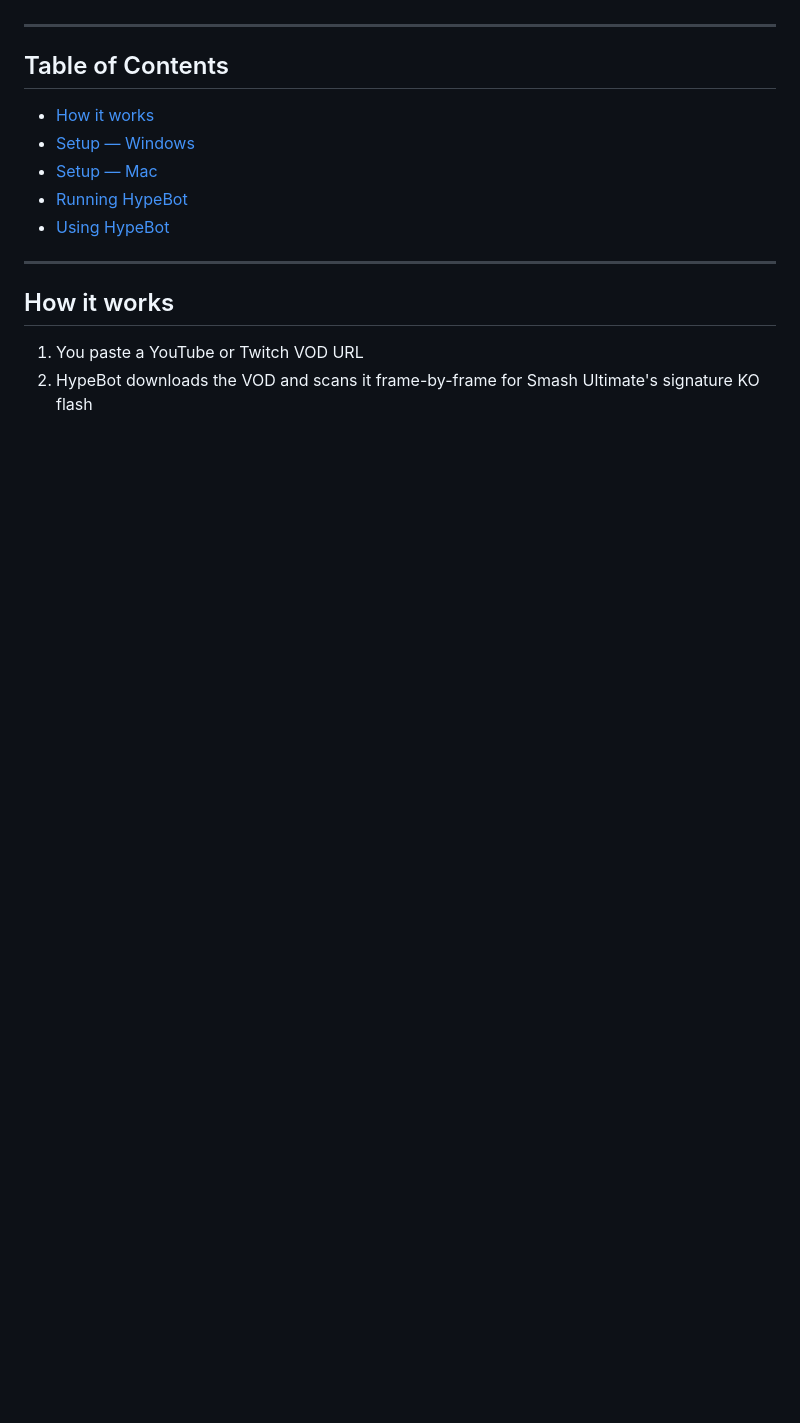
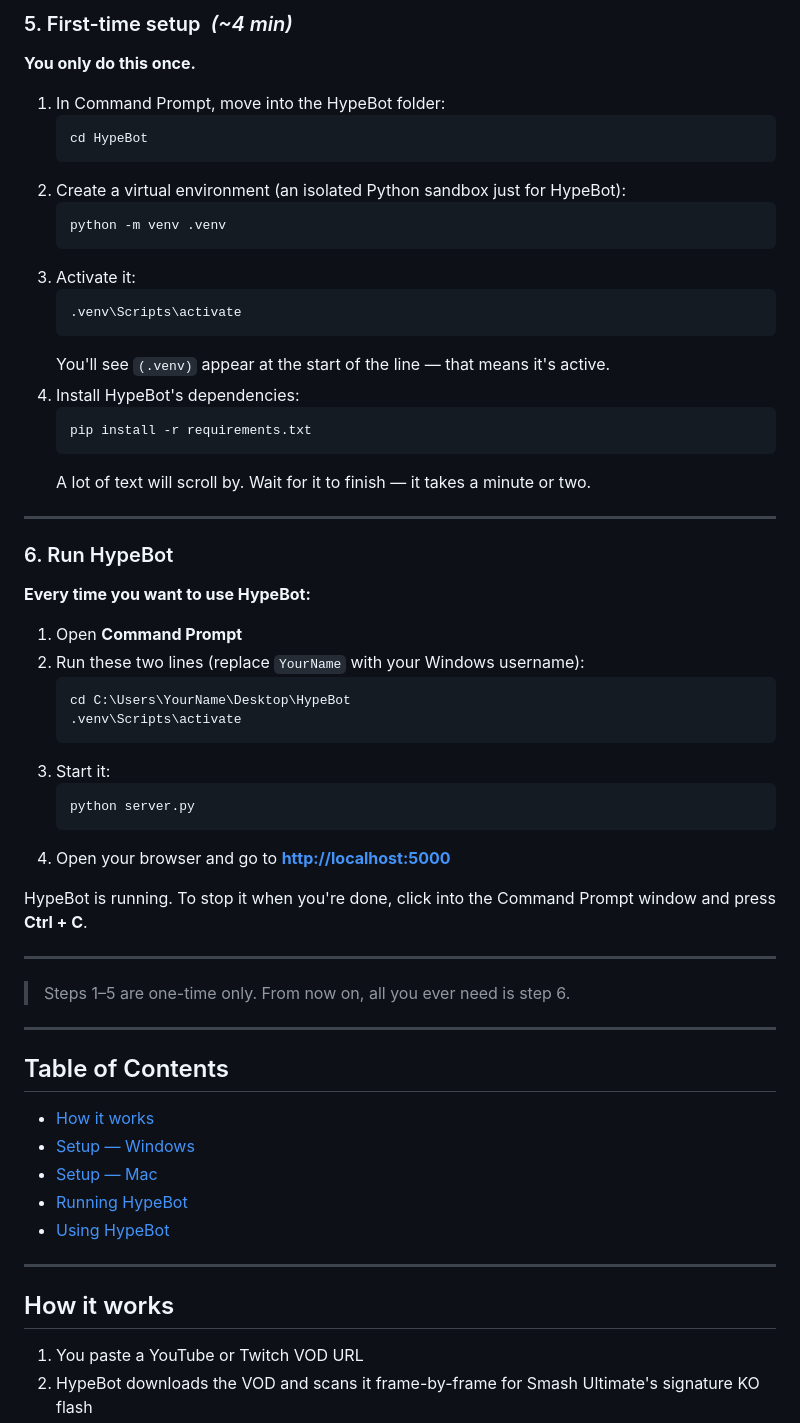
Before and after one commit to fchebbo/HypeBot, a Markdown page: README.md, the part around one of its changes. Drawn GitHub-style; blank space fills up the shorter version.

````diff
--- a/README.md
+++ b/README.md
@@ -18,3 +77,48 @@ HypeBot downloads Smash Ultimate tournament VODs from YouTube or Twitch, automat
+### 5. First-time setup &nbsp;*(~4 min)*
+**You only do this once.**
+
+1. In Command Prompt, move into the HypeBot folder:
+   ```
+   cd HypeBot
+   ```
+2. Create a virtual environment (an isolated Python sandbox just for HypeBot):
+   ```
+   python -m venv .venv
+   ```
+3. Activate it:
+   ```
+   .venv\Scripts\activate
+   ```
+   You'll see `(.venv)` appear at the start of the line — that means it's active.
+4. Install HypeBot's dependencies:
+   ```
+   pip install -r requirements.txt
+   ```
+   A lot of text will scroll by. Wait for it to finish — it takes a minute or two.
+
+---
+
+### 6. Run HypeBot
+
+**Every time you want to use HypeBot:**
+
+1. Open **Command Prompt**
+2. Run these two lines (replace `YourName` with your Windows username):
+   ```
+   cd C:\Users\YourName\Desktop\HypeBot
+   .venv\Scripts\activate
+   ```
+3. Start it:
+   ```
+   python server.py
+   ```
+4. Open your browser and go to **[http://localhost:5000](http://localhost:5000)**
+
+HypeBot is running. To stop it when you're done, click into the Command Prompt window and press **Ctrl + C**.
+
+---
+
+> Steps 1–5 are one-time only. From now on, all you ever need is step 6.
 
 ---
 
````
Also changed, not shown: other parts of README.md (+59 -0 lines).
